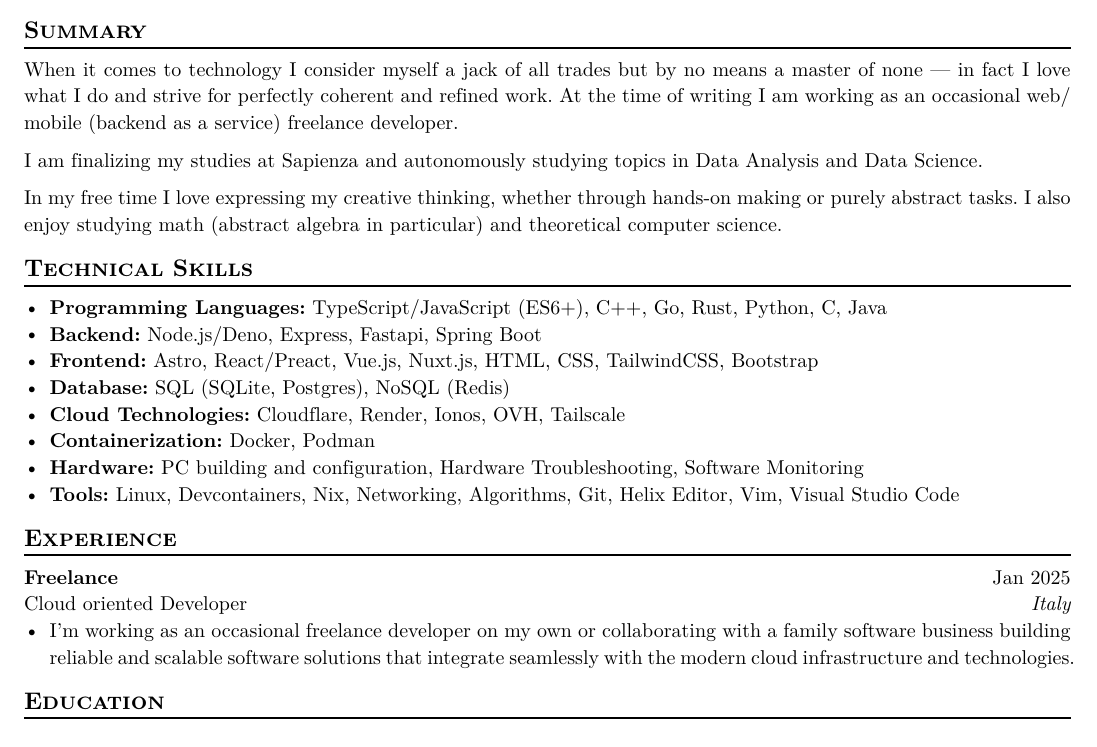
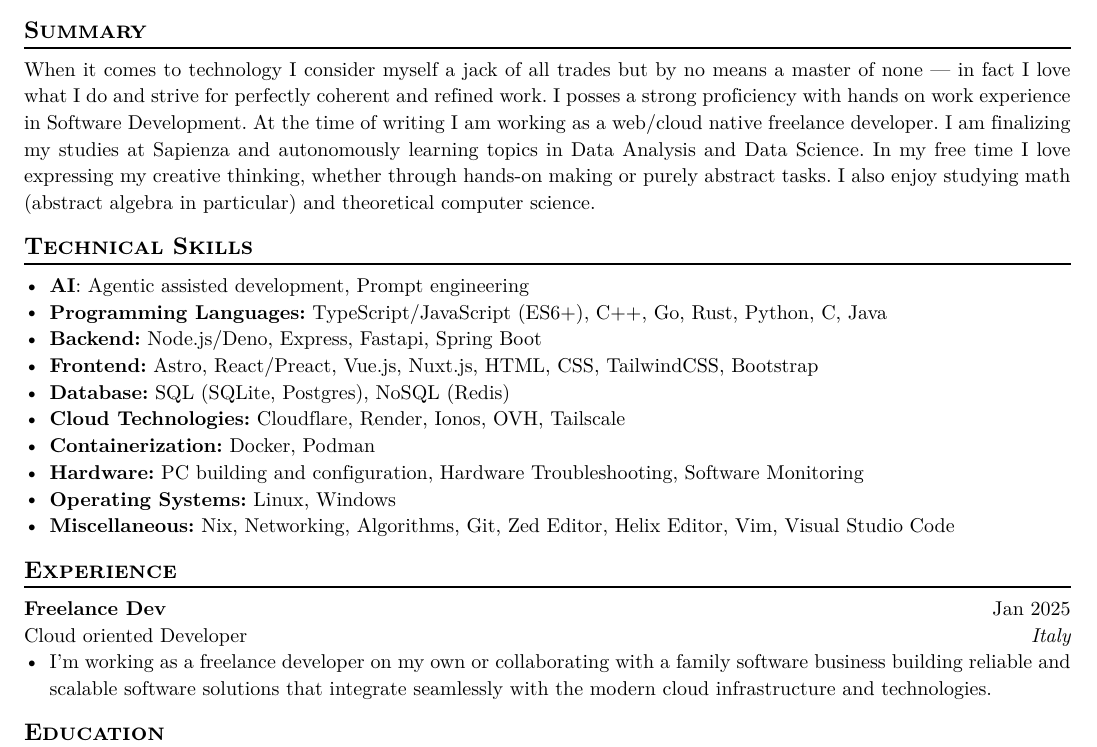
Before and after one commit to neoSnakex34/cv-typst, a Typst document (main.typ, which reads main_ita.typ): part of page 1 of 2, cut so that both start at the same text. The pictures show the PDF file main.pdf that the author committed with the source.

Commit message:
(chore): cleaned

```diff
--- a/main.typ
+++ b/main.typ
@@ -33,14 +33,14 @@
 
 == Summary
 
-When it comes to technology I consider myself a jack of all trades but by no means a master of none — in fact I love what I do and strive for perfectly coherent and refined work. At the time of writing I am working as an occasional web/mobile (backend as a service) freelance developer.
-
-I am finalizing my studies at Sapienza and autonomously studying topics in Data Analysis and Data Science.
-
+When it comes to technology I consider myself a jack of all trades but by no means a master of none — in fact I love what I do and strive for perfectly coherent and refined work. I posses a strong proficiency with hands on work experience in Software Development.
+At the time of writing I am working as a web/cloud native freelance developer.
+I am finalizing my studies at Sapienza and autonomously learning topics in Data Analysis and Data Science.
 In my free time I love expressing my creative thinking, whether through hands-on making or purely abstract tasks. I also enjoy studying math (abstract algebra in particular) and theoretical computer science.
 
 == Technical Skills
 
+- *AI*: Agentic assisted development, Prompt engineering
 - *Programming Languages:* TypeScript/JavaScript (ES6+), C++, Go, Rust, Python, C, Java
 - *Backend:* Node.js/Deno, Express, Fastapi, Spring Boot
 - *Frontend:* Astro, React/Preact, Vue.js, Nuxt.js, HTML, CSS, TailwindCSS, Bootstrap
@@ -48,17 +48,18 @@ In my free time I love expressing my creative thinking, whether through hands-on
 - *Cloud Technologies:* Cloudflare, Render, Ionos, OVH, Tailscale
 - *Containerization:* Docker, Podman
 - *Hardware:* PC building and configuration, Hardware Troubleshooting, Software Monitoring
-- *Tools:* Linux, Devcontainers, Nix, Networking, Algorithms, Git, Helix Editor, Vim, Visual Studio Code
+- *Operating Systems:* Linux, Windows
+- *Miscellaneous:* Nix, Networking, Algorithms, Git, Zed Editor, Helix Editor, Vim, Visual Studio Code
 
 == Experience
 
 #work(
-  company: "Freelance",
+  company: "Freelance Dev",
   role: "Cloud oriented Developer",
   dates: dates-util(start-date: "Jan 2025"),
   location: "Italy",
 )
-- I'm working as an occasional freelance developer on my own or collaborating with a family software business building reliable and scalable software solutions that integrate seamlessly with the modern cloud infrastructure and technologies.
+- I'm working as a freelance developer on my own or collaborating with a family software business building reliable and scalable software solutions that integrate seamlessly with the modern cloud infrastructure and technologies.
 
 == Education
 
--- a/main_ita.typ
+++ b/main_ita.typ
@@ -50,7 +48,8 @@ Apprezzo infinitamente lo studio della matematica (in particolare algebra astrat
 - *Cloud Technologies:* Cloudflare, Render, Ionos, OVH, Tailscale
 - *Containerization:* Docker, Podman
 - *Hardware:* Assemblaggio e configurazione PC, Troubleshooting Hardware, Monitoraggio Software
-- *Strumenti:* Linux, Devcontainers, Nix, Networking, Algoritmi, Git, Helix Editor, Vim, Visual Studio Code
+- *Sistemi Operativi:* Linux, Windows
+- *Strumenti:* Nix, Networking, Algoritmi, Git, Zed Editor, Helix Editor, Vim, Visual Studio Code
 
 == Esperienza
 
```
Also changed, not shown: main.pdf, main_ita.pdf, main_ita.typ (26 more changed lines).
